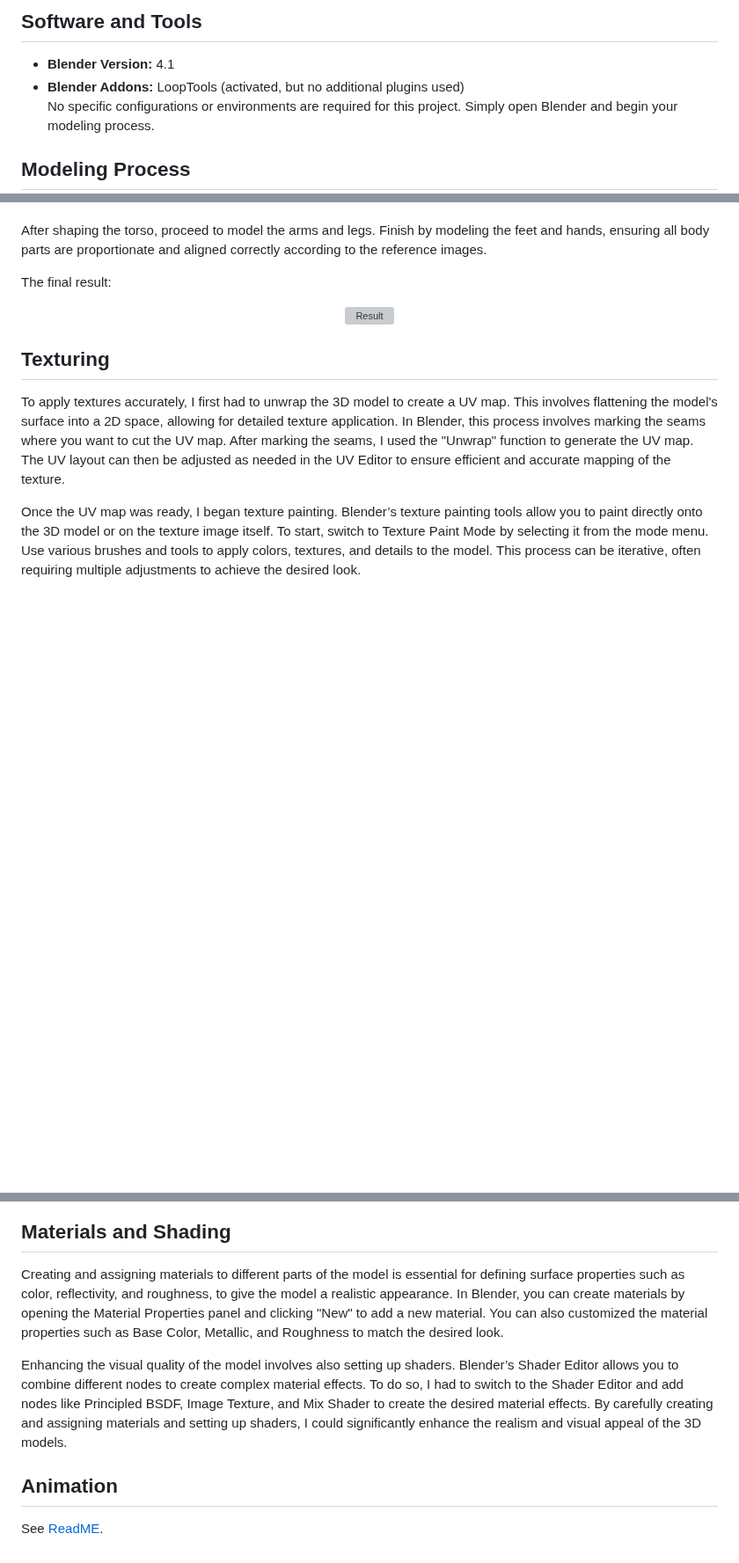
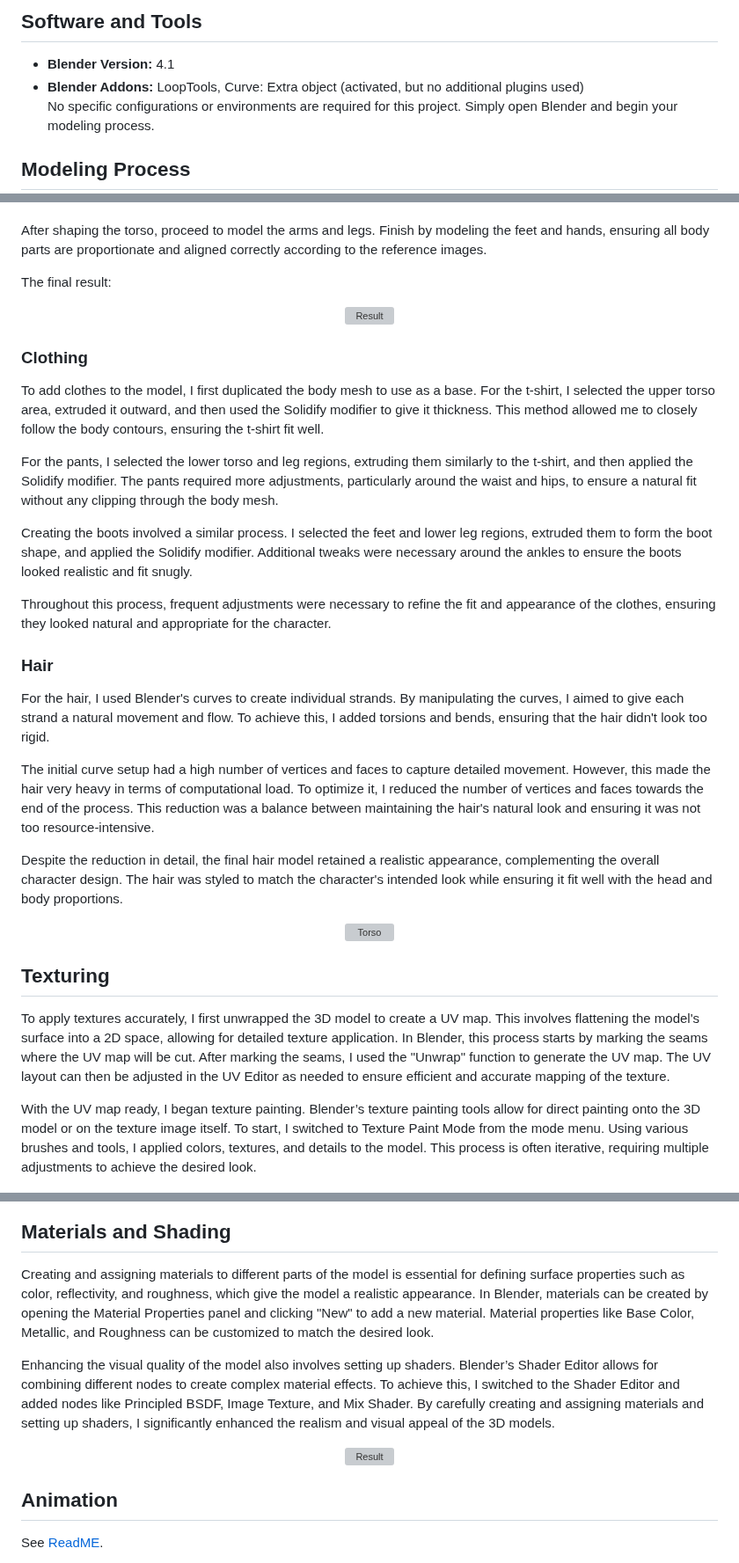
Before and after one commit to RobCTs/Interactive_Graphics_project, a Markdown page: persona/README.md, 3 parts joined by grey strips. Shown at 88% size. GitHub-like rendering; blank space fills up the shorter version; grey boxes are pictures that could not be loaded.

```diff
--- a/persona/README.md
+++ b/persona/README.md
@@ -11,7 +11,7 @@ The objective is to create a 3D persona that can move around. The project is dev
 
 ## Software and Tools
 - **Blender Version:** 4.1
-- **Blender Addons:** LoopTools (activated, but no additional plugins used)
+- **Blender Addons:** LoopTools, Curve: Extra object (activated, but no additional plugins used)
 No specific configurations or environments are required for this project. Simply open Blender and begin your modeling process.
 
 ## Modeling Process
@@ -49,19 +49,46 @@ The final result:
   <img src="images/Final_result_body.gif" alt="Result" style="display: block; margin: auto;" width="30%">
 </p>
 
+### Clothing
+
+To add clothes to the model, I first duplicated the body mesh to use as a base. For the t-shirt, I selected the upper torso area, extruded it outward, and then used the Solidify modifier to give it thickness. This method allowed me to closely follow the body contours, ensuring the t-shirt fit well.
+
+For the pants, I selected the lower torso and leg regions, extruding them similarly to the t-shirt, and then applied the Solidify modifier. The pants required more adjustments, particularly around the waist and hips, to ensure a natural fit without any clipping through the body mesh.
+
+Creating the boots involved a similar process. I selected the feet and lower leg regions, extruded them to form the boot shape, and applied the Solidify modifier. Additional tweaks were necessary around the ankles to ensure the boots looked realistic and fit snugly.
+
+Throughout this process, frequent adjustments were necessary to refine the fit and appearance of the clothes, ensuring they looked natural and appropriate for the character.
+
+### Hair
+
+For the hair, I used Blender's curves to create individual strands. By manipulating the curves, I aimed to give each strand a natural movement and flow. To achieve this, I added torsions and bends, ensuring that the hair didn't look too rigid.
+
+The initial curve setup had a high number of vertices and faces to capture detailed movement. However, this made the hair very heavy in terms of computational load. To optimize it, I reduced the number of vertices and faces towards the end of the process. This reduction was a balance between maintaining the hair's natural look and ensuring it was not too resource-intensive.
+
+Despite the reduction in detail, the final hair model retained a realistic appearance, complementing the overall character design. The hair was styled to match the character's intended look while ensuring it fit well with the head and body proportions.
+
+<p align="center" margin-top: 20px; margin-bottom: 20px;">
+  <img src="images/Hair.png" alt="Torso" style="display: block; margin: auto;" width="25%">
+</p>
+
 ## Texturing
-To apply textures accurately, I first had to unwrap the 3D model to create a UV map. This involves flattening the model's surface into a 2D space, allowing for detailed texture application. In Blender, this process involves marking the seams where you want to cut the UV map. After marking the seams, I used the "Unwrap" function to generate the UV map. The UV layout can then be adjusted as needed in the UV Editor to ensure efficient and accurate mapping of the texture.
+To apply textures accurately, I first unwrapped the 3D model to create a UV map. This involves flattening the model's surface into a 2D space, allowing for detailed texture application. In Blender, this process starts by marking the seams where the UV map will be cut. After marking the seams, I used the "Unwrap" function to generate the UV map. The UV layout can then be adjusted in the UV Editor as needed to ensure efficient and accurate mapping of the texture.
 
-Once the UV map was ready, I began texture painting. Blender’s texture painting tools allow you to paint directly onto the 3D model or on the texture image itself. To start, switch to Texture Paint Mode by selecting it from the mode menu. Use various brushes and tools to apply colors, textures, and details to the model. This process can be iterative, often requiring multiple adjustments to achieve the desired look.
+With the UV map ready, I began texture painting. Blender’s texture painting tools allow for direct painting onto the 3D model or on the texture image itself. To start, I switched to Texture Paint Mode from the mode menu. Using various brushes and tools, I applied colors, textures, and details to the model. This process is often iterative, requiring multiple adjustments to achieve the desired look.
 
 <p align="center" margin-top: 20px; margin-bottom: 30px;">
   <img src="images/Clothes.png" alt="Clothes" style="display: block; margin: auto;" width="25%">
 </p>
 
 ## Materials and Shading
-Creating and assigning materials to different parts of the model is essential for defining surface properties such as color, reflectivity, and roughness, to give the model a realistic appearance. In Blender, you can create materials by opening the Material Properties panel and clicking "New" to add a new material. You can also customized the material properties such as Base Color, Metallic, and Roughness to match the desired look.
+Creating and assigning materials to different parts of the model is essential for defining surface properties such as color, reflectivity, and roughness, which give the model a realistic appearance. In Blender, materials can be created by opening the Material Properties panel and clicking "New" to add a new material. Material properties like Base Color, Metallic, and Roughness can be customized to match the desired look.
 
-Enhancing the visual quality of the model involves also setting up shaders. Blender’s Shader Editor allows you to combine different nodes to create complex material effects. To do so, I had to switch to the Shader Editor and add nodes like Principled BSDF, Image Texture, and Mix Shader to create the desired material effects. By carefully creating and assigning materials and setting up shaders, I could significantly enhance the realism and visual appeal of the 3D models.
+Enhancing the visual quality of the model also involves setting up shaders. Blender’s Shader Editor allows for combining different nodes to create complex material effects. To achieve this, I switched to the Shader Editor and added nodes like Principled BSDF, Image Texture, and Mix Shader. By carefully creating and assigning materials and setting up shaders, I significantly enhanced the realism and visual appeal of the 3D models.
+
+<p align="center" margin-top: 20px; margin-bottom: 20px;">
+  <img src="images/Final_result.gif" alt="Result" style="display: block; margin: auto;" width="30%">
+</p>
+
 
 ## Animation
 See [ReadME](animation/README.md).
```
